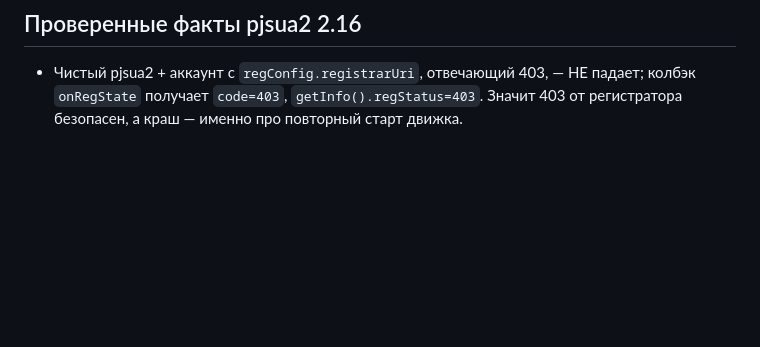
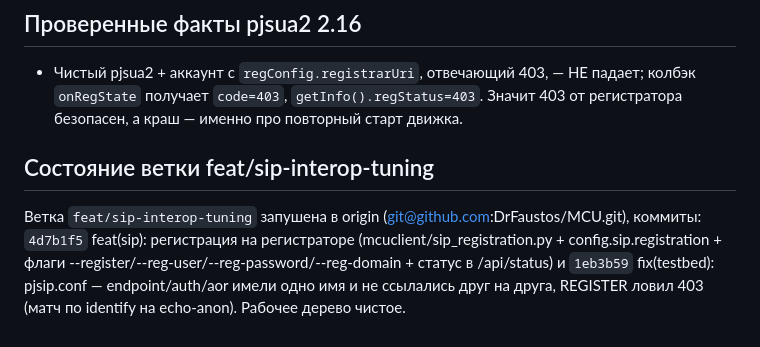
Before and after one commit to DrFaustos/MCU, a Markdown page: .ai-free/knowledge/notes.md, the part around the change. Drawn GitHub-style; blank space fills up the shorter version.

Commit message:
docs(knowledge): состояние ветки — регистрация и фикс testbed-asterisk запушены

```diff
--- a/.ai-free/knowledge/notes.md
+++ b/.ai-free/knowledge/notes.md
@@ -80,3 +80,8 @@ Interop-стенд: `scripts/testbed/run_two_instance_interop_test.sh` (+ `two_i
 
 * Чистый pjsua2 + аккаунт с `regConfig.registrarUri`, отвечающий 403, — НЕ падает; колбэк `onRegState` получает `code=403`, `getInfo().regStatus=403`. Значит 403 от регистратора безопасен, а краш — именно про повторный старт движка.
 <!-- source: agent -->
+
+## Состояние ветки feat/sip-interop-tuning
+
+Ветка `feat/sip-interop-tuning` запушена в origin (git@github.com:DrFaustos/MCU.git), коммиты: `4d7b1f5` feat(sip): регистрация на регистраторе (mcuclient/sip_registration.py + config.sip.registration + флаги --register/--reg-user/--reg-password/--reg-domain + статус в /api/status) и `1eb3b59` fix(testbed): pjsip.conf — endpoint/auth/aor имели одно имя и не ссылались друг на друга, REGISTER ловил 403 (матч по identify на echo-anon). Рабочее дерево чистое.
+<!-- source: agent -->
```
